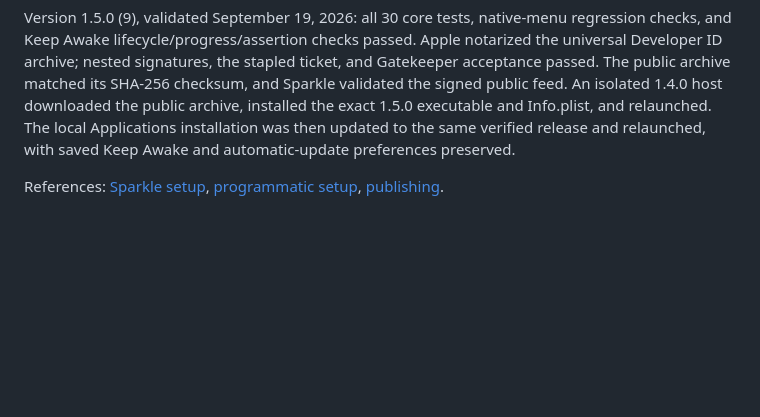
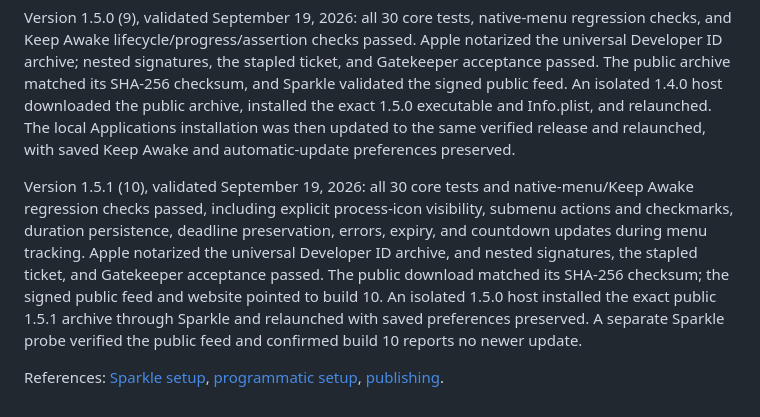
Before and after one commit to Cydiater/MyStat, a Markdown page: AppStore/mac-updates.md, the part around the change. Drawn GitHub-style; blank space fills up the shorter version.

Commit message:
Record 1.5.1 public update validation

```diff
--- a/AppStore/mac-updates.md
+++ b/AppStore/mac-updates.md
@@ -57,4 +57,6 @@ Version 1.4.0 (8), validated September 19, 2026: all 30 core tests passed, along
 
 Version 1.5.0 (9), validated September 19, 2026: all 30 core tests, native-menu regression checks, and Keep Awake lifecycle/progress/assertion checks passed. Apple notarized the universal Developer ID archive; nested signatures, the stapled ticket, and Gatekeeper acceptance passed. The public archive matched its SHA-256 checksum, and Sparkle validated the signed public feed. An isolated 1.4.0 host downloaded the public archive, installed the exact 1.5.0 executable and Info.plist, and relaunched. The local Applications installation was then updated to the same verified release and relaunched, with saved Keep Awake and automatic-update preferences preserved.
 
+Version 1.5.1 (10), validated September 19, 2026: all 30 core tests and native-menu/Keep Awake regression checks passed, including explicit process-icon visibility, submenu actions and checkmarks, duration persistence, deadline preservation, errors, expiry, and countdown updates during menu tracking. Apple notarized the universal Developer ID archive, and nested signatures, the stapled ticket, and Gatekeeper acceptance passed. The public download matched its SHA-256 checksum; the signed public feed and website pointed to build 10. An isolated 1.5.0 host installed the exact public 1.5.1 archive through Sparkle and relaunched with saved preferences preserved. A separate Sparkle probe verified the public feed and confirmed build 10 reports no newer update.
+
 References: [Sparkle setup](https://sparkle-project.org/documentation/), [programmatic setup](https://sparkle-project.org/documentation/programmatic-setup/), [publishing](https://sparkle-project.org/documentation/publishing/).
```
